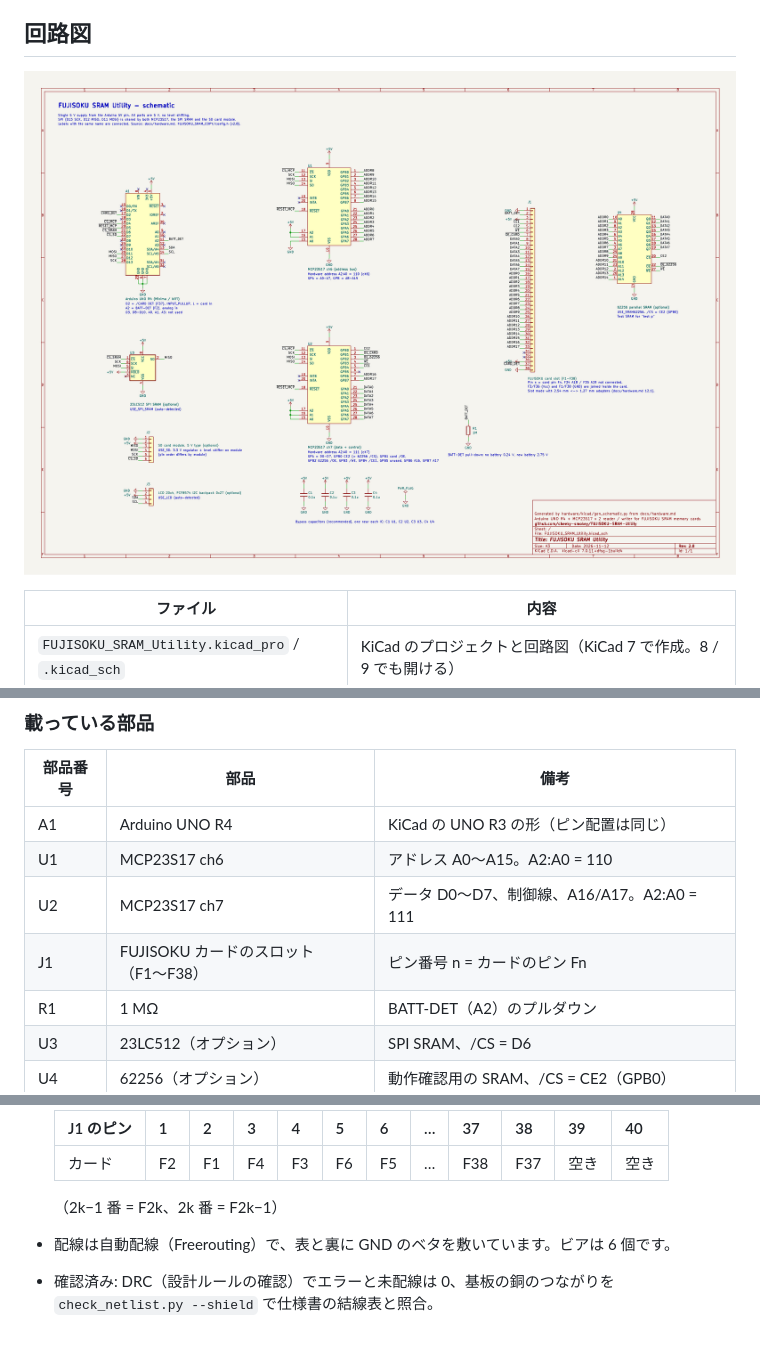
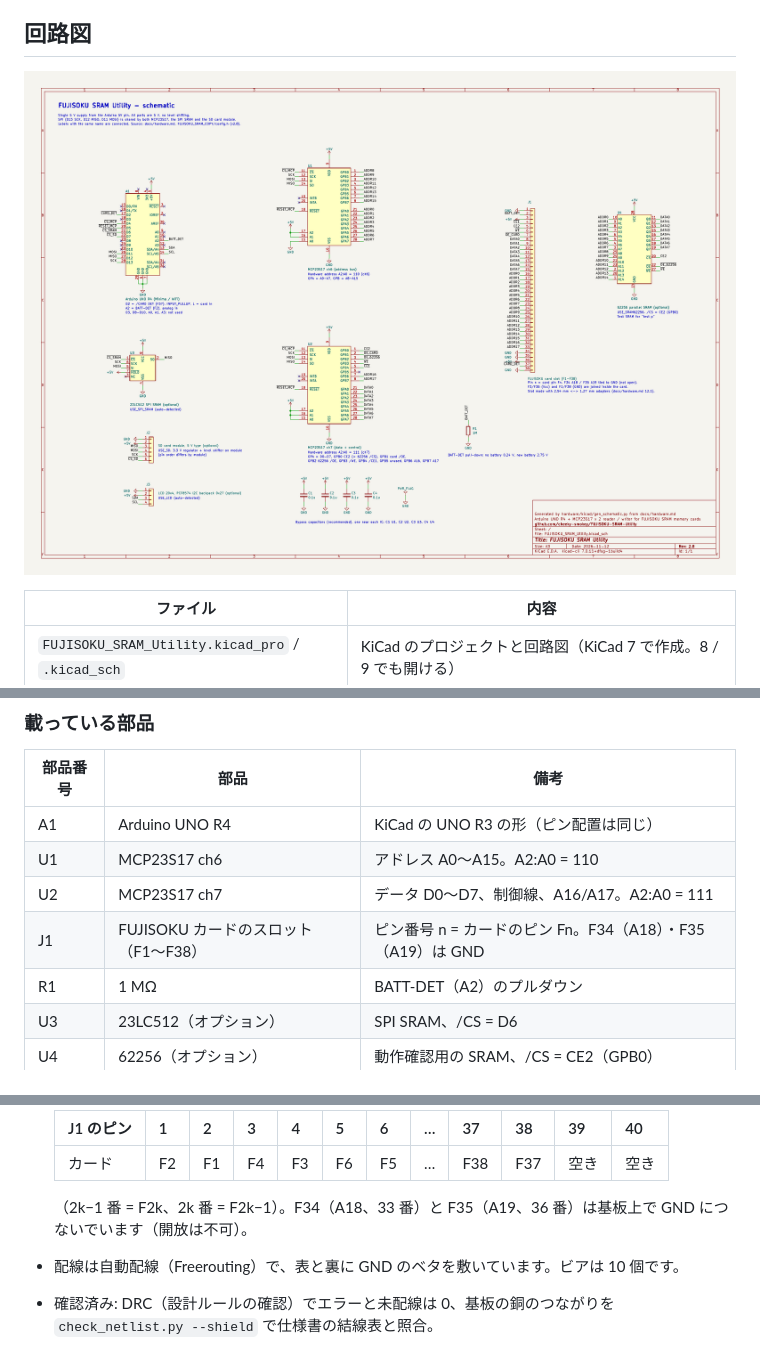
Before and after one commit to cheeky-smokey/FUJISOKU-SRAM-Utility, a Markdown page: hardware/kicad/README.md, 3 parts joined by grey strips. Drawn GitHub-style; pictures changed too: docs/images/schematic.png.

```diff
--- a/hardware/kicad/README.md
+++ b/hardware/kicad/README.md
@@ -23,7 +23,7 @@ FUJISOKU SRAM Utility の回路図と、Arduino UNO R4 用のシールド基板
 | A1 | Arduino UNO R4 | KiCad の UNO R3 の形（ピン配置は同じ） |
 | U1 | MCP23S17 ch6 | アドレス A0〜A15。A2:A0 = 110 |
 | U2 | MCP23S17 ch7 | データ D0〜D7、制御線、A16/A17。A2:A0 = 111 |
-| J1 | FUJISOKU カードのスロット（F1〜F38） | ピン番号 n = カードのピン Fn |
+| J1 | FUJISOKU カードのスロット（F1〜F38） | ピン番号 n = カードのピン Fn。F34（A18）・F35（A19）は GND |
 | R1 | 1 MΩ | BATT-DET（A2）のプルダウン |
 | U3 | 23LC512（オプション） | SPI SRAM、/CS = D6 |
 | U4 | 62256（オプション） | 動作確認用の SRAM、/CS = CE2（GPB0） |
@@ -49,8 +49,8 @@ FUJISOKU SRAM Utility の回路図と、Arduino UNO R4 用のシールド基板
   |---|---|---|---|---|---|---|---|---|---|---|---|
   | カード | F2 | F1 | F4 | F3 | F6 | F5 | … | F38 | F37 | 空き | 空き |
 
-  （2k−1 番 = F2k、2k 番 = F2k−1）
-- 配線は自動配線（Freerouting）で、表と裏に GND のベタを敷いています。ビアは 6 個です。
+  （2k−1 番 = F2k、2k 番 = F2k−1）。F34（A18、33 番）と F35（A19、36 番）は基板上で GND につないでいます（開放は不可）。
+- 配線は自動配線（Freerouting）で、表と裏に GND のベタを敷いています。ビアは 10 個です。
 - 確認済み: DRC（設計ルールの確認）でエラーと未配線は 0、基板の銅のつながりを `check_netlist.py --shield` で仕様書の結線表と照合。
 
 ### ファイル（`shield/`）
```
Also changed, not shown: other parts of hardware/kicad/README.md (+1 -1 lines), docs/hardware.md (+6 -5 lines), 11 other files.
